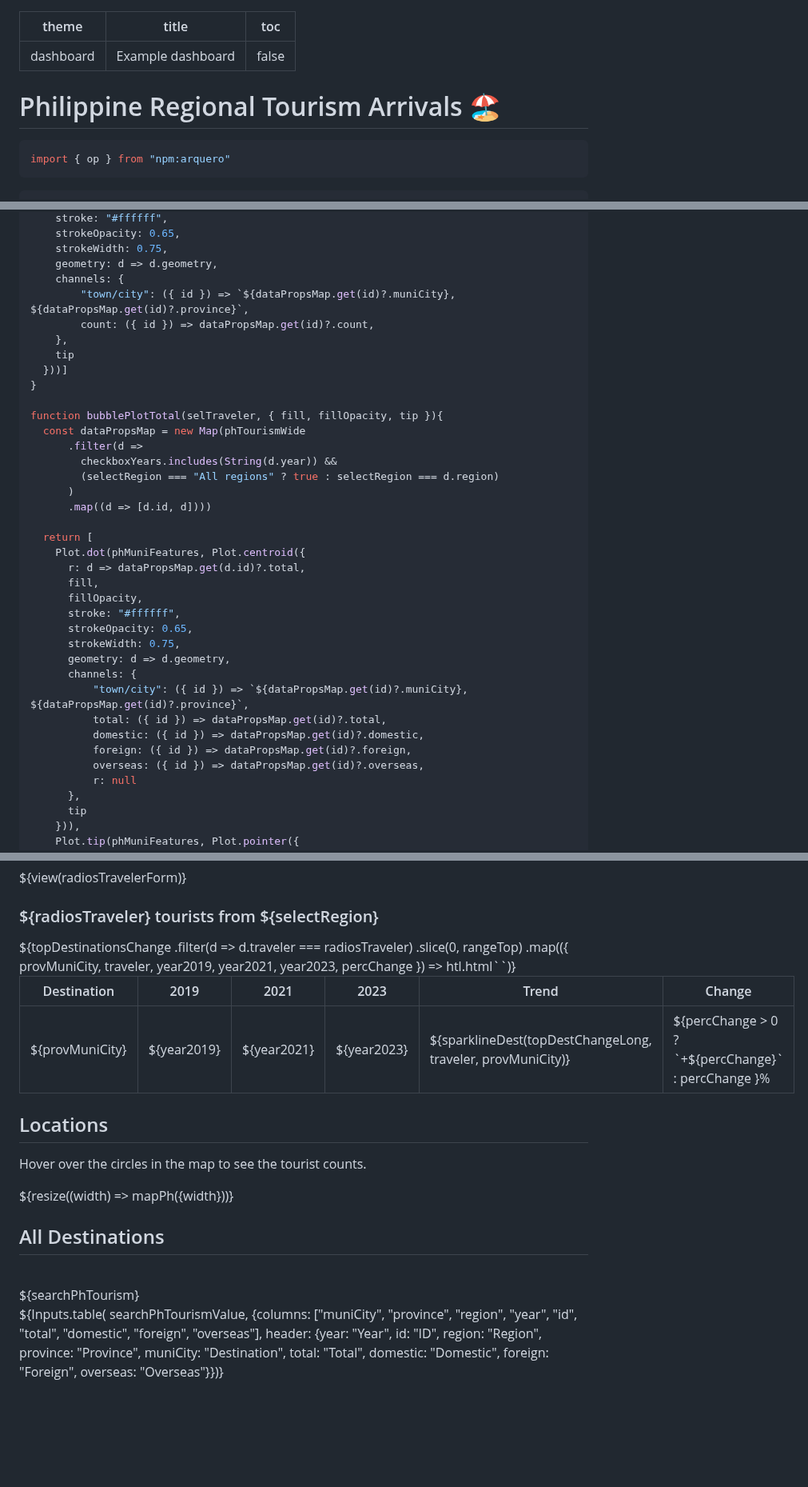
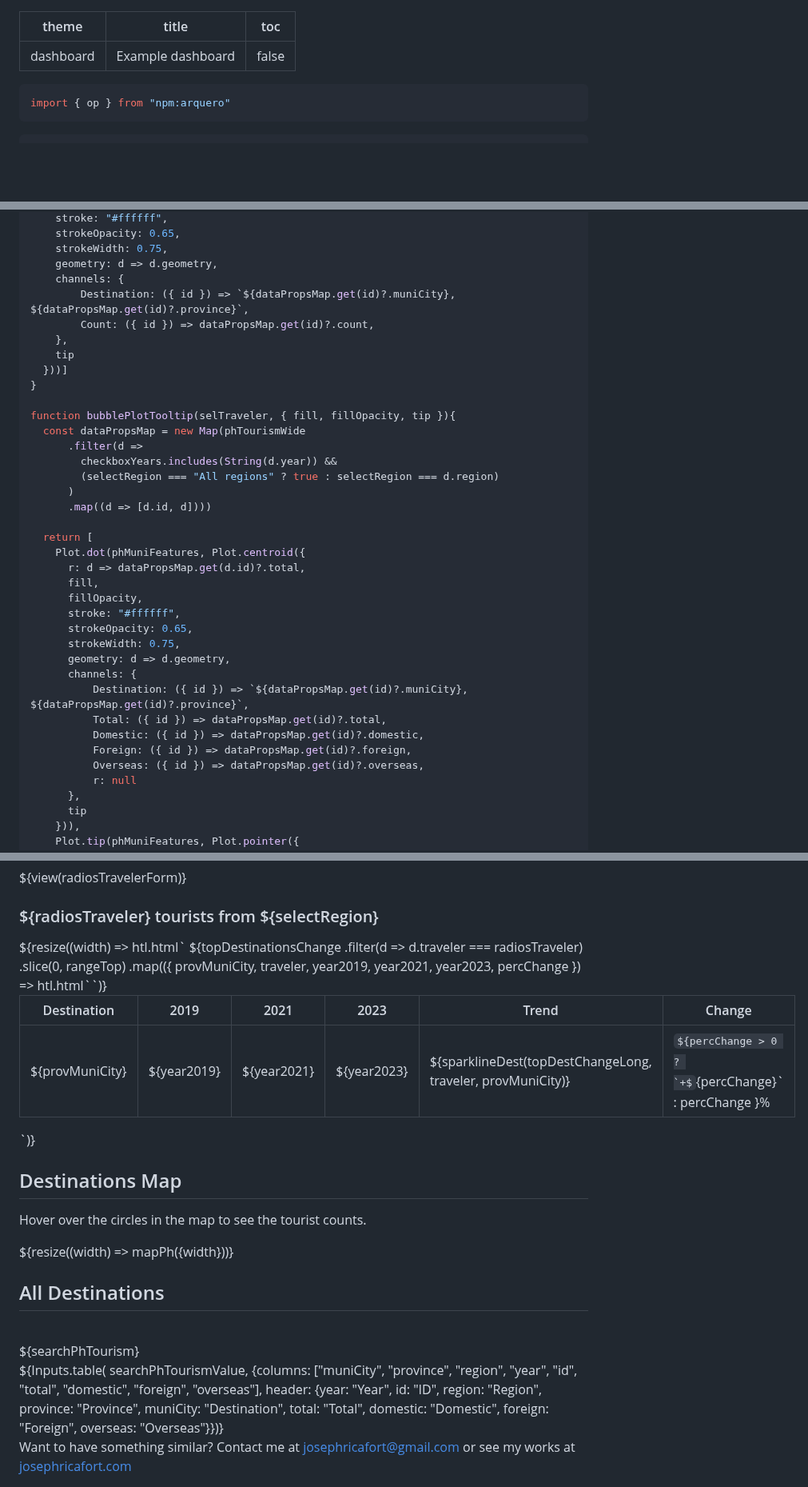
Before and after one commit to josephricafort/philippine-tourism-dashboard, a Markdown page: src/example-dashboard.md, 3 parts joined by grey strips. Shown at 80% size. Drawn GitHub-style; some formulas as TeX source; blank space fills up the shorter version.

Commit message:
Trending destinations responsive width fix

````diff
--- a/src/example-dashboard.md
+++ b/src/example-dashboard.md
@@ -3,8 +3,6 @@ theme: dashboard
 title: Example dashboard
 toc: false
 ---
-
-# Philippine Regional Tourism Arrivals 🏖️
 
 ```js
 import { op } from "npm:arquero"
@@ -113,14 +111,14 @@ function bubblePlot(selTraveler, { fill, fillOpacity, tip }){
     strokeWidth: 0.75,
     geometry: d => d.geometry,
     channels: {
-        "town/city": ({ id }) => `${dataPropsMap.get(id)?.muniCity}, ${dataPropsMap.get(id)?.province}`,
-        count: ({ id }) => dataPropsMap.get(id)?.count,
+        Destination: ({ id }) => `${dataPropsMap.get(id)?.muniCity}, ${dataPropsMap.get(id)?.province}`,
+        Count: ({ id }) => dataPropsMap.get(id)?.count,
     },
     tip
   }))]
 }
 
-function bubblePlotTotal(selTraveler, { fill, fillOpacity, tip }){
+function bubblePlotTooltip(selTraveler, { fill, fillOpacity, tip }){
   const dataPropsMap = new Map(phTourismWide
       .filter(d =>
         checkboxYears.includes(String(d.year)) &&
@@ -138,11 +136,11 @@ function bubblePlotTotal(selTraveler, { fill, fillOpacity, tip }){
       strokeWidth: 0.75,
       geometry: d => d.geometry,
       channels: {
-          "town/city": ({ id }) => `${dataPropsMap.get(id)?.muniCity}, ${dataPropsMap.get(id)?.province}`,
-          total: ({ id }) => dataPropsMap.get(id)?.total,
-          domestic: ({ id }) => dataPropsMap.get(id)?.domestic,
-          foreign: ({ id }) => dataPropsMap.get(id)?.foreign,
-          overseas: ({ id }) => dataPropsMap.get(id)?.overseas,
+          Destination: ({ id }) => `${dataPropsMap.get(id)?.muniCity}, ${dataPropsMap.get(id)?.province}`,
+          Total: ({ id }) => dataPropsMap.get(id)?.total,
+          Domestic: ({ id }) => dataPropsMap.get(id)?.domestic,
+          Foreign: ({ id }) => dataPropsMap.get(id)?.foreign,
+          Overseas: ({ id }) => dataPropsMap.get(id)?.overseas,
           r: null
       },
       tip
@@ -467,35 +478,39 @@ const searchPhTourismValue = Generators.input(searchPhTourism);
       ${view(radiosTravelerForm)}
       <br/>
       <h3>${radiosTraveler} tourists from ${selectRegion}</h3>
-      <table style="width:100%;">
-        <thead>
-          <tr>
-            <th>Destination</th>
-            <th>2019</th>
-            <th>2021</th>
-            <th>2023</th>
-            <th>Trend</th>
-            <th>Change</th>
-          </tr>
-        </thead>
-        <tbody>
-          ${topDestinationsChange
-            .filter(d => d.traveler === radiosTraveler)
-            .slice(0, rangeTop)
-            .map(({ provMuniCity, traveler, year2019, year2021, year2023, percChange }) => htl.html`<tr>
-              <td>${provMuniCity}</td>
-              <td>${year2019}</td>
-              <td>${year2021}</td>
-              <td>${year2023}</td>
-              <td>${sparklineDest(topDestChangeLong, traveler, provMuniCity)}</td>
-              <td>${percChange > 0 ? `+${percChange}` : percChange }%</td>
-            </tr>`)}
-        </tbody>
-      </table>
+      <div class="table-container">
+        ${resize((width) => htl.html`
+          <table style="max-width: ${width}px;">
+            <thead>
+              <tr>
+                <th>Destination</th>
+                <th>2019</th>
+                <th>2021</th>
+                <th>2023</th>
+                <th>Trend</th>
+                <th>Change</th>
+              </tr>
+            </thead>
+            <tbody>
+              ${topDestinationsChange
+                .filter(d => d.traveler === radiosTraveler)
+                .slice(0, rangeTop)
+                .map(({ provMuniCity, traveler, year2019, year2021, year2023, percChange }) => htl.html`<tr>
+                  <td>${provMuniCity}</td>
+                  <td>${year2019}</td>
+                  <td>${year2021}</td>
+                  <td>${year2023}</td>
+                  <td>${sparklineDest(topDestChangeLong, traveler, provMuniCity)}</td>
+                  <td>${percChange > 0 ? `+${percChange}` : percChange }%</td>
+                </tr>`)}
+            </tbody>
+          </table>
+        `)}
+      </div>
     </div>
   </div>
   <div class="card grid-colspan-1">
-    <h2>Locations</h2>
+    <h2>Destinations Map</h2>
     <p>Hover over the circles in the map to see the tourist counts.</p>
     ${resize((width) => mapPh({width}))}
   </div>
@@ -512,4 +527,16 @@ const searchPhTourismValue = Generators.input(searchPhTourism);
       total: "Total", domestic: "Domestic", foreign: "Foreign", overseas: "Overseas"}})}
 </div>
 
+Want to have something similar? Contact me at josephricafort@gmail.com or see my works at [josephricafort.com](https://josephricafort.com)
+
 <!-- Data: Jonathan C. McDowell, [General Catalog of Artificial Space Objects](https://planet4589.org/space/gcat) -->
+
+<style>
+  h1, p {
+    max-width: 100%;
+  }
+
+  .table-container {
+    width: 100%;
+  }
+</style>
````
Also changed, not shown: other parts of src/example-dashboard.md (+24 -11 lines).
